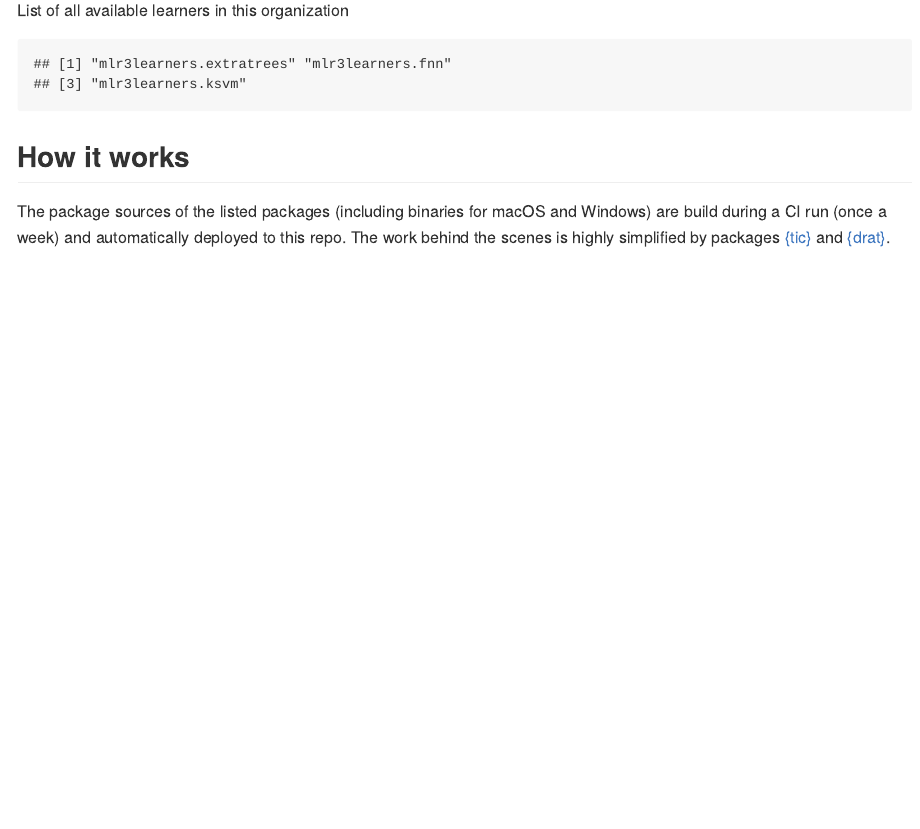
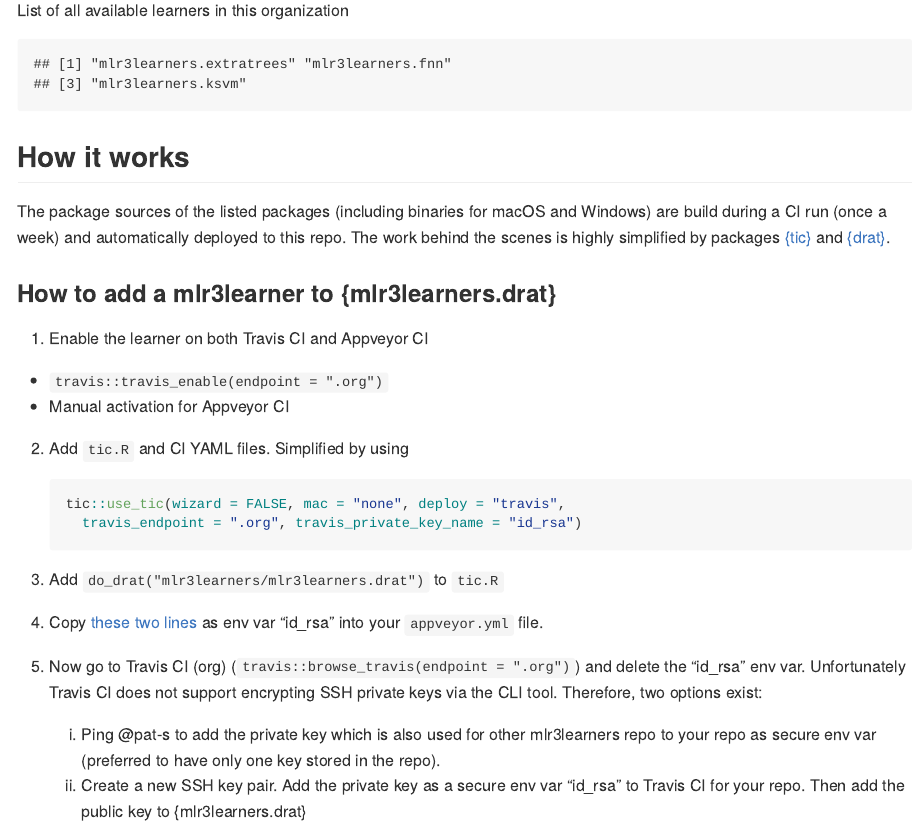
Before and after one commit to mlr3learners/mlr3learners.drat, an R Markdown document (README.Rmd): the page in a window 1100 px wide, from 730 px down. Rendered offline with R 4.5, knitr and Pandoc, with nearby package versions.

Commit message:
add instructions how to add a learner to mlr3learners.drat"

````diff
--- a/README.Rmd
+++ b/README.Rmd
@@ -45,3 +45,28 @@
 
 The package sources of the listed packages (including binaries for macOS and Windows) are build during a CI run (once a week) and automatically deployed to this repo.
 The work behind the scenes is highly simplified by packages [{tic}](https://github.com/ropensci/tic) and [{drat}](https://github.com/eddelbuettel/drat).
+
+### How to add a mlr3learner to {mlr3learners.drat}
+
+1. Enable the learner on both Travis CI and Appveyor CI
+  - `travis::travis_enable(endpoint = ".org")`
+  - Manual activation for Appveyor CI
+
+2. Add `tic.R` and CI YAML files.
+   Simplified by using
+
+   ```r
+   tic::use_tic(wizard = FALSE, mac = "none", deploy = "travis",
+     travis_endpoint = ".org", travis_private_key_name = "id_rsa")
+   ```
+
+3. Add `do_drat("mlr3learners/mlr3learners.drat")` to `tic.R`
+
+4. Copy [these two lines]((https://github.com/mlr3learners/mlr3learners.extratrees/blob/master/appveyor.yml#L35-L36)) as env var "id_rsa" into your `appveyor.yml` file.
+
+5. Now go to Travis CI (org) (`travis::browse_travis(endpoint = ".org")`) and delete the "id_rsa" env var.
+   Unfortunately Travis CI does not support encrypting SSH private keys via the CLI tool.
+   Therefore, two options exist:
+   1. Ping @pat-s to add the private key which is also used for other mlr3learners repo to your repo as secure env var (preferred to have only one key stored in the repo).
+   1. Create a new SSH key pair. Add the private key as a secure env var "id_rsa" to Travis CI for your repo.
+      Then add the public key to {mlr3learners.drat}
````
Also changed, not shown: README.md.
